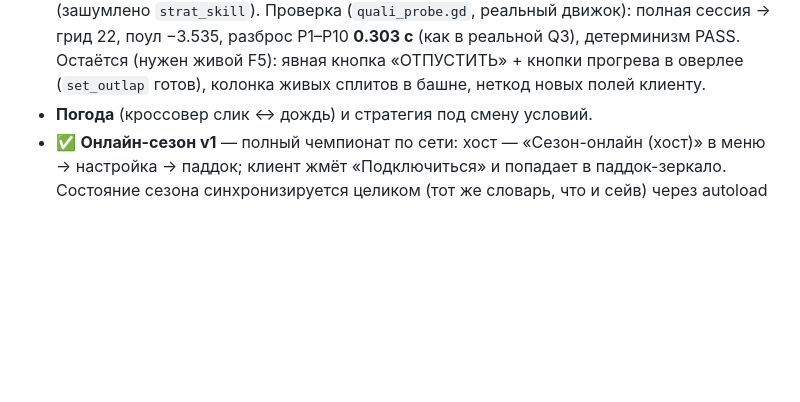
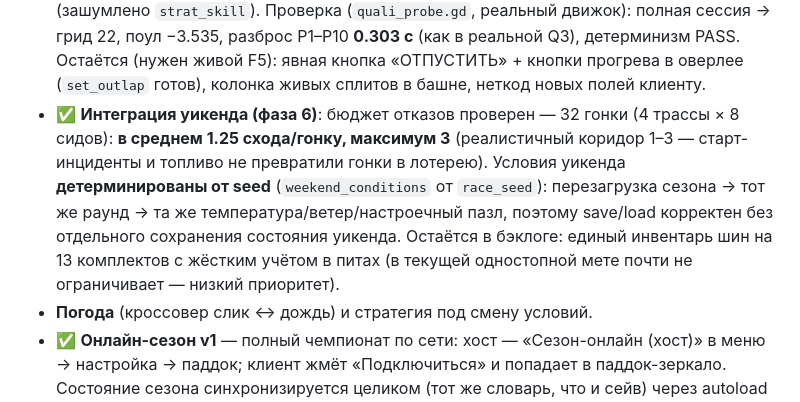
Before and after one commit to KarimIdrisov/apex-duo, a Markdown page: ApexDuo_Prototype/README.md, the part around the change. GitHub-like rendering; blank space fills up the shorter version.

Commit message:
test(weekend): phase 6 integration audit — failure budget + conditions determinism
Failure-budget audit across 32 races (4 tracks x 8 seeds): with the new start
incidents + fuel/save layered on reliability, total DNF/race holds at avg 1.25,
max 3 — the realistic 1-3 corridor (races aren't attrition lotteries).

Conditions verified deterministic from seed (weekend_conditions from race_seed):
a reloaded season reproduces the round's track temp / wind / setup puzzle, so
save/load is sound WITHOUT independently persisting weekend state (per the spec's
recompute-from-seed decision).

Backlog (documented): a unified 13-set tyre inventory with hard pit enforcement —
rarely binds in the current one-stop meta, low priority, needs live test.

Spec: docs/superpowers/specs/2026-06-11-weekend-engine-battery-redesign.md

Co-Authored-By: Claude Opus 4.8 <noreply@anthropic.com>

```diff
--- a/ApexDuo_Prototype/README.md
+++ b/ApexDuo_Prototype/README.md
@@ -700,6 +700,14 @@ lift-and-coast копит бюджет, детерминизм PASS. В табл
   −3.535, разброс P1–P10 **0.303 с** (как в реальной Q3), детерминизм PASS.
   Остаётся (нужен живой F5): явная кнопка «ОТПУСТИТЬ» + кнопки прогрева в оверлее
   (`set_outlap` готов), колонка живых сплитов в башне, неткод новых полей клиенту.
+- ✅ **Интеграция уикенда (фаза 6)**: бюджет отказов проверен — 32 гонки
+  (4 трассы × 8 сидов): **в среднем 1.25 схода/гонку, максимум 3** (реалистичный
+  коридор 1–3 — старт-инциденты и топливо не превратили гонки в лотерею).
+  Условия уикенда **детерминированы от seed** (`weekend_conditions` от `race_seed`):
+  перезагрузка сезона → тот же раунд → та же температура/ветер/настроечный пазл,
+  поэтому save/load корректен без отдельного сохранения состояния уикенда.
+  Остаётся в бэклоге: единый инвентарь шин на 13 комплектов с жёстким учётом в
+  питах (в текущей одностопной мете почти не ограничивает — низкий приоритет).
 - **Погода** (кроссовер слик ↔ дождь) и стратегия под смену условий.
 - ✅ **Онлайн-сезон v1** — полный чемпионат по сети: хост — «Сезон-онлайн (хост)»
   в меню → настройка → паддок; клиент жмёт «Подключиться» и попадает в
```
